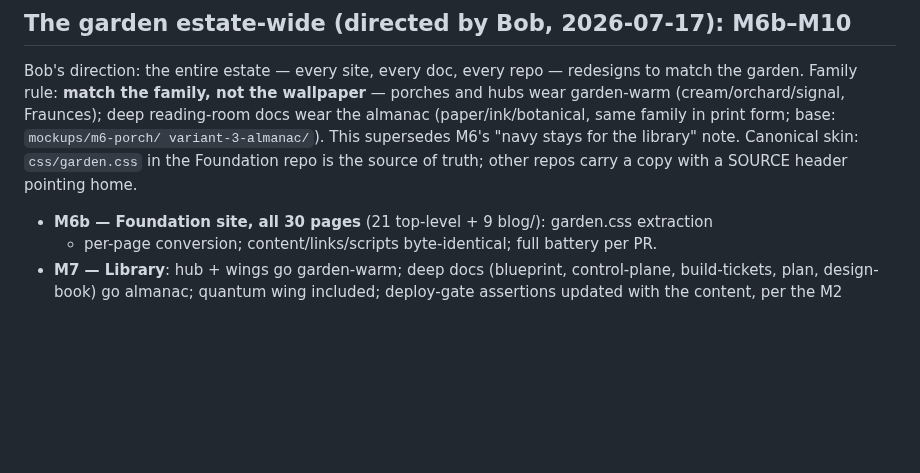
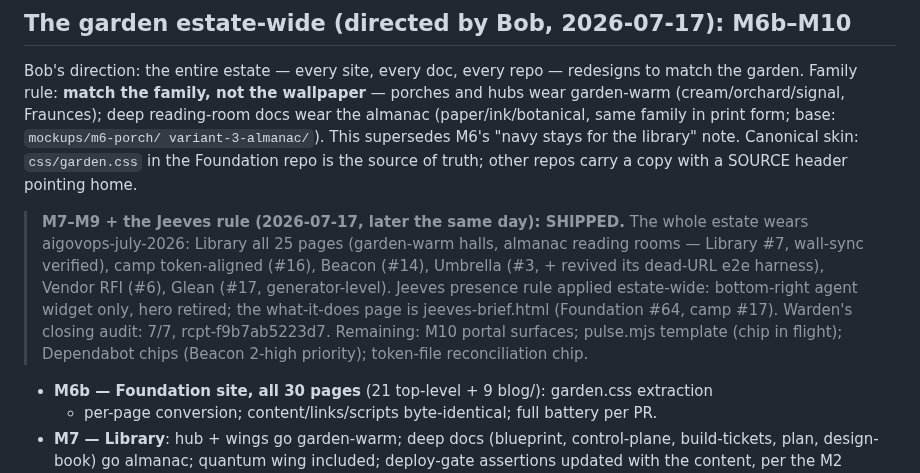
Before and after one commit to aigovops-foundation/aigovops-library-june-ken-bob, a Markdown page: plan/estate-simplification.md, the part around the change. Rendered like a GitHub page; blank space fills up the shorter version.

Commit message:
docs: M7-M9 + Jeeves rule shipped — the estate wears the garden
Co-Authored-By: Claude Fable 5 <noreply@anthropic.com>

```diff
--- a/plan/estate-simplification.md
+++ b/plan/estate-simplification.md
@@ -113,6 +113,16 @@ variant-3-almanac/`). This supersedes M6's "navy stays for the library" note.
 Canonical skin: `css/garden.css` in the Foundation repo is the source of truth; other
 repos carry a copy with a SOURCE header pointing home.
 
+> **M7–M9 + the Jeeves rule (2026-07-17, later the same day): SHIPPED.** The whole
+> estate wears aigovops-july-2026: Library all 25 pages (garden-warm halls, almanac
+> reading rooms — Library #7, wall-sync verified), camp token-aligned (#16), Beacon
+> (#14), Umbrella (#3, + revived its dead-URL e2e harness), Vendor RFI (#6), Glean
+> (#17, generator-level). Jeeves presence rule applied estate-wide: bottom-right
+> agent widget only, hero retired; the what-it-does page is jeeves-brief.html
+> (Foundation #64, camp #17). Warden's closing audit: 7/7, rcpt-f9b7ab5223d7.
+> Remaining: M10 portal surfaces; pulse.mjs template (chip in flight); Dependabot
+> chips (Beacon 2-high priority); token-file reconciliation chip.
+
 - **M6b — Foundation site, all 30 pages** (21 top-level + 9 blog/): garden.css extraction
   + per-page conversion; content/links/scripts byte-identical; full battery per PR.
 - **M7 — Library**: hub + wings go garden-warm; deep docs (blueprint, control-plane,
```
